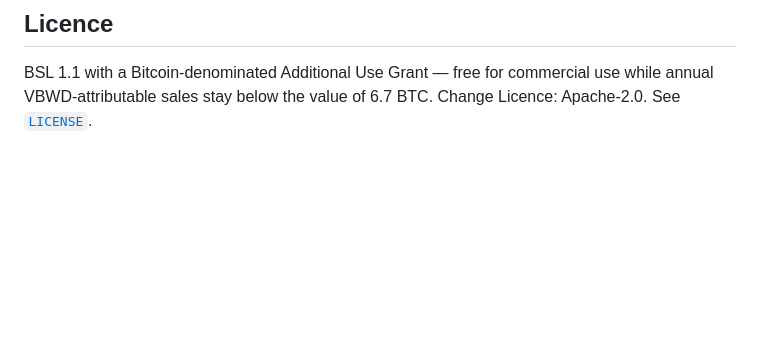
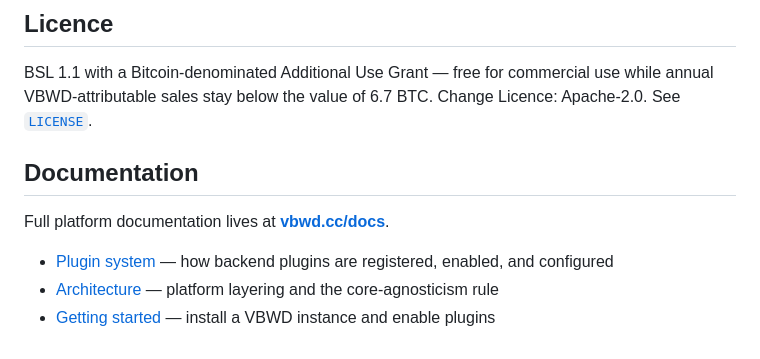
Before and after one commit to VBWD-platform/vbwd-plugin-office, a Markdown page: README.md, the part around the change. Rendered like a GitHub page; blank space fills up the shorter version.

Commit message:
docs: link vbwd.cc/docs from the plugin README [skip ci]
Adds a Documentation section pointing at the platform docs site so every
plugin repo has a path back to vbwd.cc/docs.

Co-Authored-By: Claude Opus 5 (1M context) <noreply@anthropic.com>

```diff
--- a/README.md
+++ b/README.md
@@ -85,3 +85,11 @@ and container versions can disagree, and the gate uses the container's.
 BSL 1.1 with a Bitcoin-denominated Additional Use Grant — free for commercial use while annual
 VBWD-attributable sales stay below the value of 6.7 BTC. Change Licence: Apache-2.0. See
 [`LICENSE`](./LICENSE).
+
+## Documentation
+
+Full platform documentation lives at **[vbwd.cc/docs](https://vbwd.cc/docs)**.
+
+- [Plugin system](https://vbwd.cc/docs-plugin-system) — how backend plugins are registered, enabled, and configured
+- [Architecture](https://vbwd.cc/docs-architecture) — platform layering and the core-agnosticism rule
+- [Getting started](https://vbwd.cc/docs-getting-started) — install a VBWD instance and enable plugins
```
